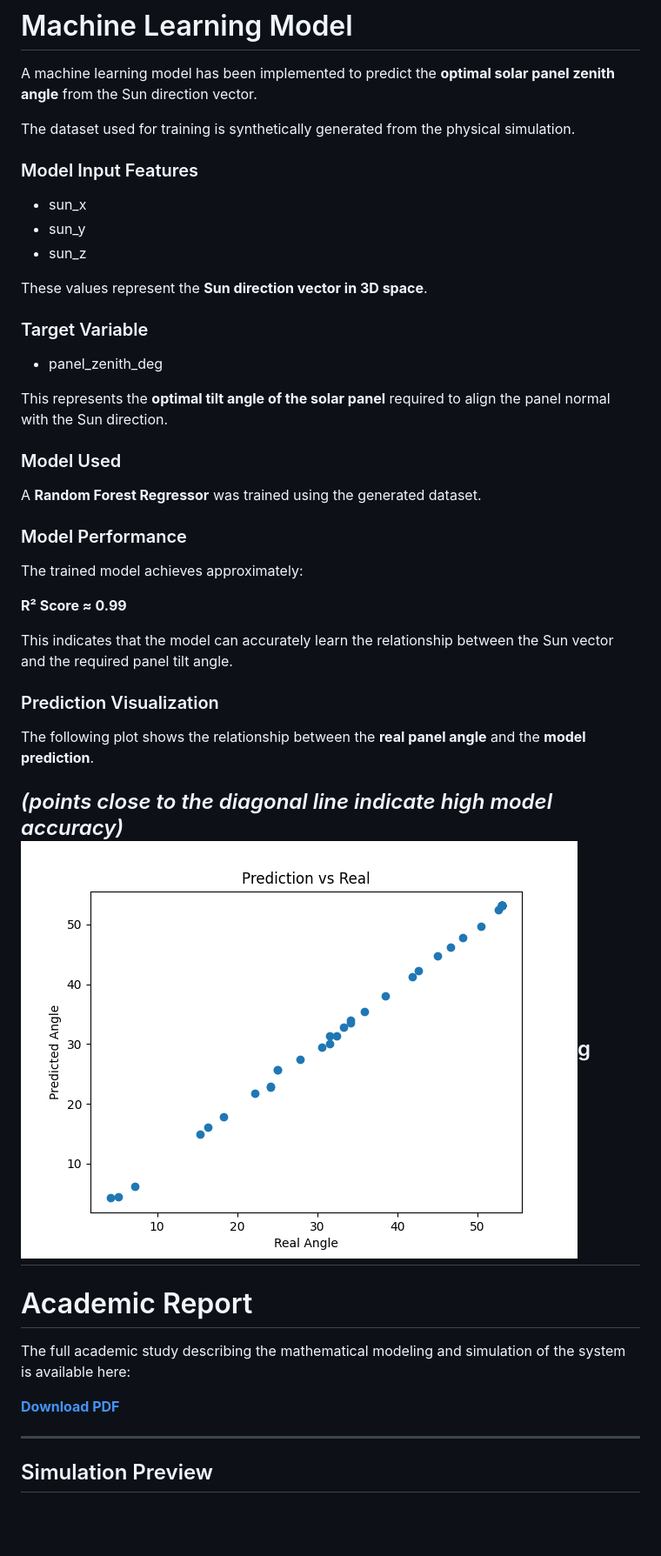
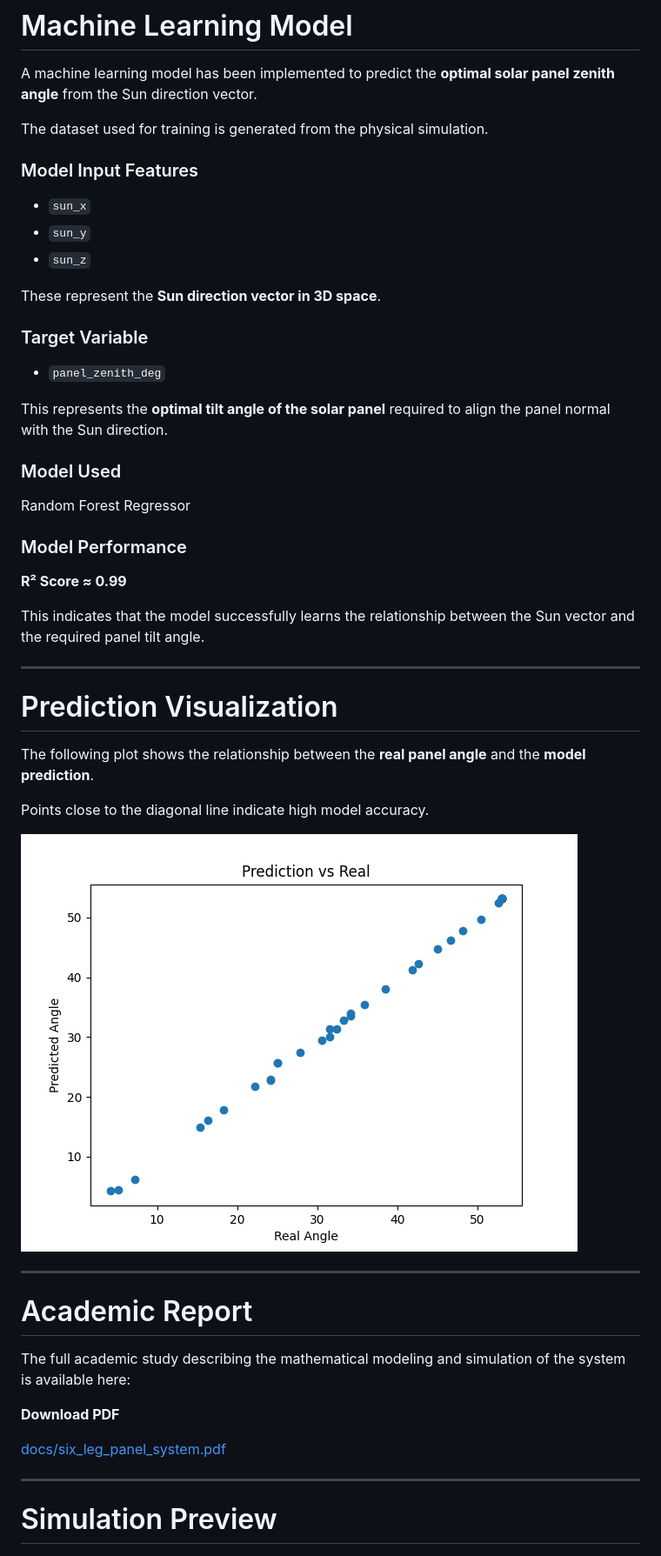
Before and after one commit to aleynaozdogann/sun-tracking-six-leg-panel-system, a Markdown page: README.md, the part around one of its changes. Shown at 87% size. Drawn GitHub-style; blank space fills up the shorter version.

Commit message:
Update README with machine learning model documentation and run instructions

```diff
--- a/README.md
+++ b/README.md
@@ -152,49 +165,55 @@ This dataset will be used in future versions of the project for **machine learni
 
 A machine learning model has been implemented to predict the **optimal solar panel zenith angle** from the Sun direction vector.
 
-The dataset used for training is synthetically generated from the physical simulation.
+The dataset used for training is generated from the physical simulation.
 
 ### Model Input Features
 
-- sun_x
-- sun_y
-- sun_z
+- `sun_x`
+- `sun_y`
+- `sun_z`
 
-These values represent the **Sun direction vector in 3D space**.
+These represent the **Sun direction vector in 3D space**.
 
 ### Target Variable
 
-- panel_zenith_deg
+- `panel_zenith_deg`
 
 This represents the **optimal tilt angle of the solar panel** required to align the panel normal with the Sun direction.
 
 ### Model Used
 
-A **Random Forest Regressor** was trained using the generated dataset.
+Random Forest Regressor
 
 ### Model Performance
 
-The trained model achieves approximately:
-
 **R² Score ≈ 0.99**
 
-This indicates that the model can accurately learn the relationship between the Sun vector and the required panel tilt angle.
+This indicates that the model successfully learns the relationship between the Sun vector and the required panel tilt angle.
 
-### Prediction Visualization
+---
+
+# Prediction Visualization
 
 The following plot shows the relationship between the **real panel angle** and the **model prediction**.
 
-*(points close to the diagonal line indicate high model accuracy)*
-![ML Prediction](images/ml_prediction.png)g
+Points close to the diagonal line indicate high model accuracy.
+
+![ML Prediction](images/ml_prediction.png)
+
 ---
-#  Academic Report
+
+# Academic Report
 
 The full academic study describing the mathematical modeling and simulation of the system is available here:
 
- **[Download PDF](docs/six_leg_panel_system.pdf)**
+**Download PDF**
+
+[docs/six_leg_panel_system.pdf](docs/six_leg_panel_system.pdf)
 
 ---
-## Simulation Preview
+
+# Simulation Preview
 
 ![Solar Tracking Simulation](images/simulation.gif)
 
```
Also changed, not shown: other parts of README.md (+84 -33 lines).
